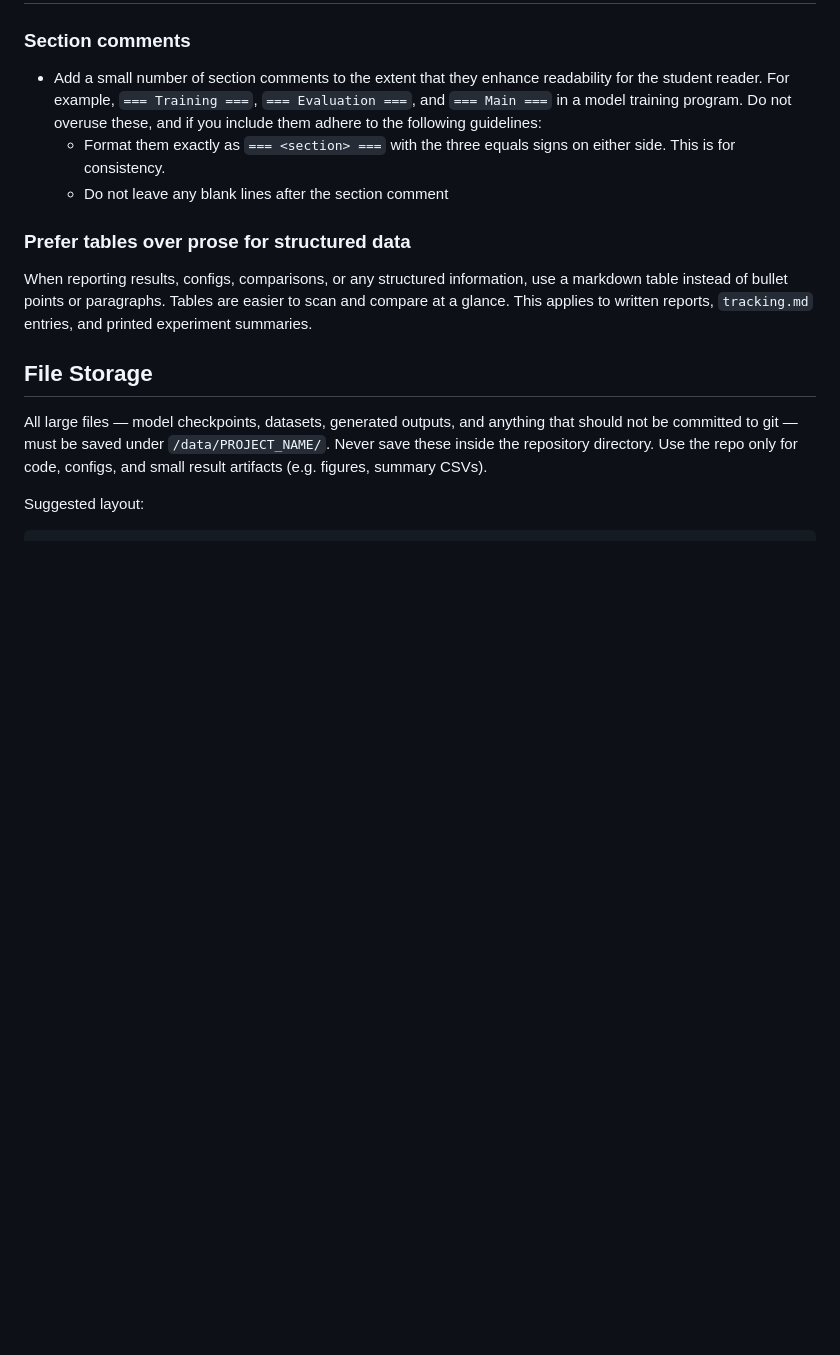
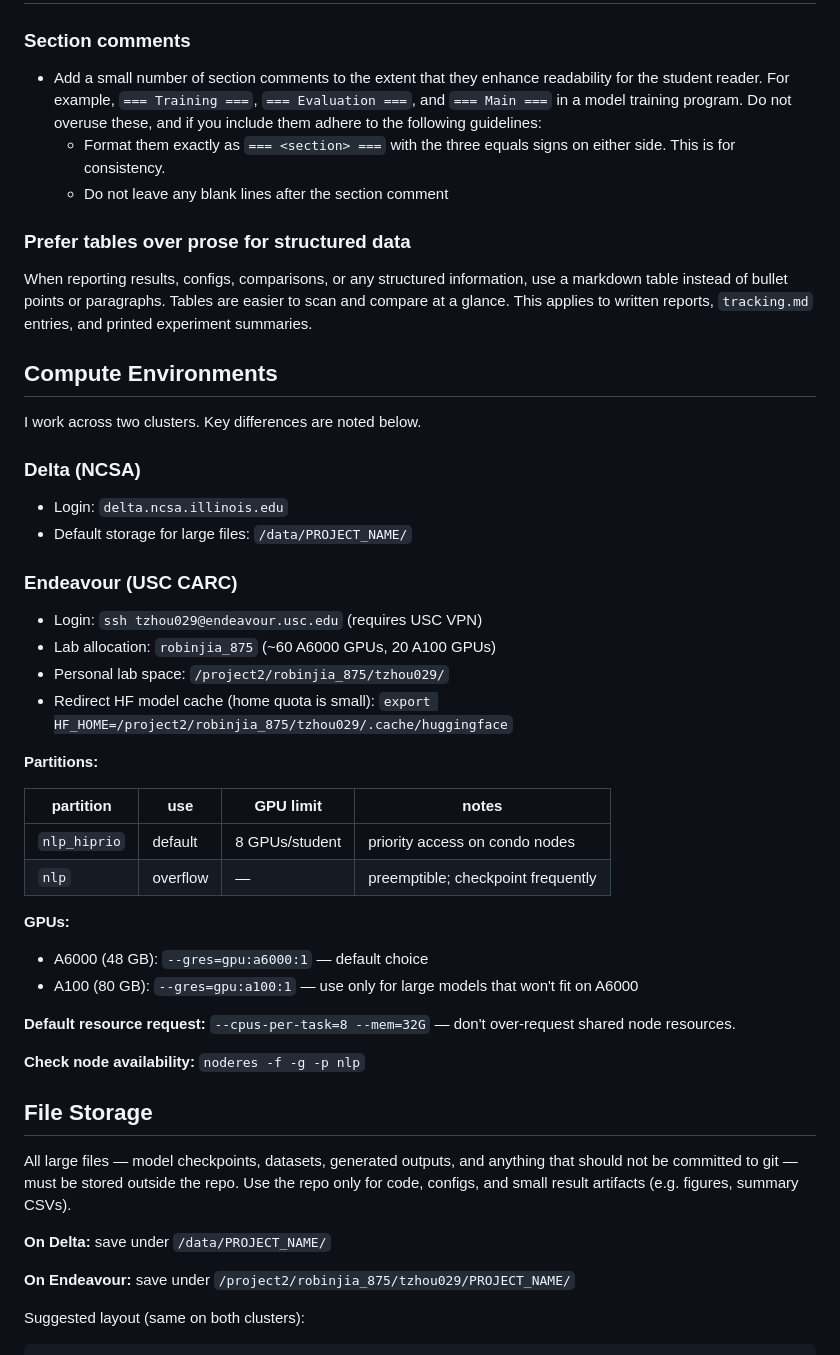
Before and after one commit to KevinZhoutianyi/research_template, a Markdown page: CLAUDE.md, the part around one of its changes. GitHub-like rendering; blank space fills up the shorter version.

Commit message:
update claudemd

````diff
--- a/CLAUDE.md
+++ b/CLAUDE.md
@@ -73,9 +73,44 @@ The layout of code should be simple to follow above all else. This means the con
 
 When reporting results, configs, comparisons, or any structured information, use a markdown table instead of bullet points or paragraphs. Tables are easier to scan and compare at a glance. This applies to written reports, `tracking.md` entries, and printed experiment summaries.
 
+## Compute Environments
+
+I work across two clusters. Key differences are noted below.
+
+### Delta (NCSA)
+
+- Login: `delta.ncsa.illinois.edu`
+- Default storage for large files: `/data/PROJECT_NAME/`
+
+### Endeavour (USC CARC)
+
+- Login: `ssh tzhou029@endeavour.usc.edu` (requires USC VPN)
+- Lab allocation: `robinjia_875` (~60 A6000 GPUs, 20 A100 GPUs)
+- Personal lab space: `/project2/robinjia_875/tzhou029/`
+- Redirect HF model cache (home quota is small): `export HF_HOME=/project2/robinjia_875/tzhou029/.cache/huggingface`
+
+**Partitions:**
+
+| partition | use | GPU limit | notes |
+|---|---|---|---|
+| `nlp_hiprio` | default | 8 GPUs/student | priority access on condo nodes |
+| `nlp` | overflow | — | preemptible; checkpoint frequently |
+
+**GPUs:**
+- A6000 (48 GB): `--gres=gpu:a6000:1` — default choice
+- A100 (80 GB): `--gres=gpu:a100:1` — use only for large models that won't fit on A6000
+
+**Default resource request:** `--cpus-per-task=8 --mem=32G` — don't over-request shared node resources.
+
+**Check node availability:** `noderes -f -g -p nlp`
+
 ## File Storage
 
-All large files — model checkpoints, datasets, generated outputs, and anything that should not be committed to git — must be saved under `/data/PROJECT_NAME/`. Never save these inside the repository directory. Use the repo only for code, configs, and small result artifacts (e.g. figures, summary CSVs).
+All large files — model checkpoints, datasets, generated outputs, and anything that should not be committed to git — must be stored outside the repo. Use the repo only for code, configs, and small result artifacts (e.g. figures, summary CSVs).
 
-Suggested layout:
+**On Delta:** save under `/data/PROJECT_NAME/`
+
+**On Endeavour:** save under `/project2/robinjia_875/tzhou029/PROJECT_NAME/`
+
+Suggested layout (same on both clusters):
 ```
````
Also changed, not shown: other parts of CLAUDE.md (+1 -1 lines).
